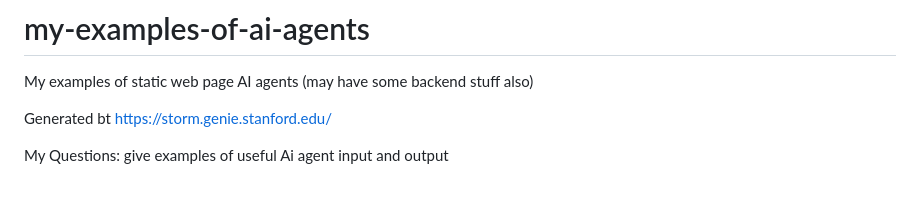
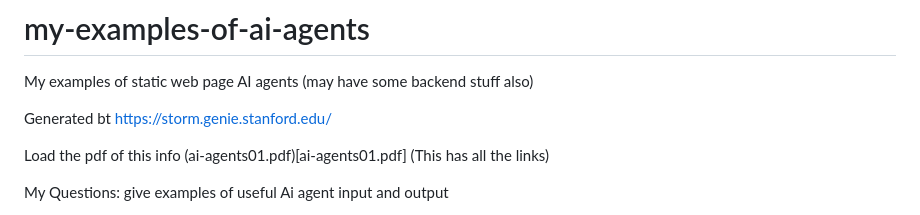
Before and after one commit to hpssjellis/my-examples-of-ai-agents, a Markdown page: README.md, the part around the change. GitHub-like rendering; blank space fills up the shorter version.

```diff
--- a/README.md
+++ b/README.md
@@ -5,6 +5,8 @@ My examples of static web page AI agents (may have some backend stuff also)
 
 
 Generated bt  https://storm.genie.stanford.edu/
+
+Load the pdf of this info (ai-agents01.pdf)[ai-agents01.pdf]  (This has all the links)
 
 
 
```
